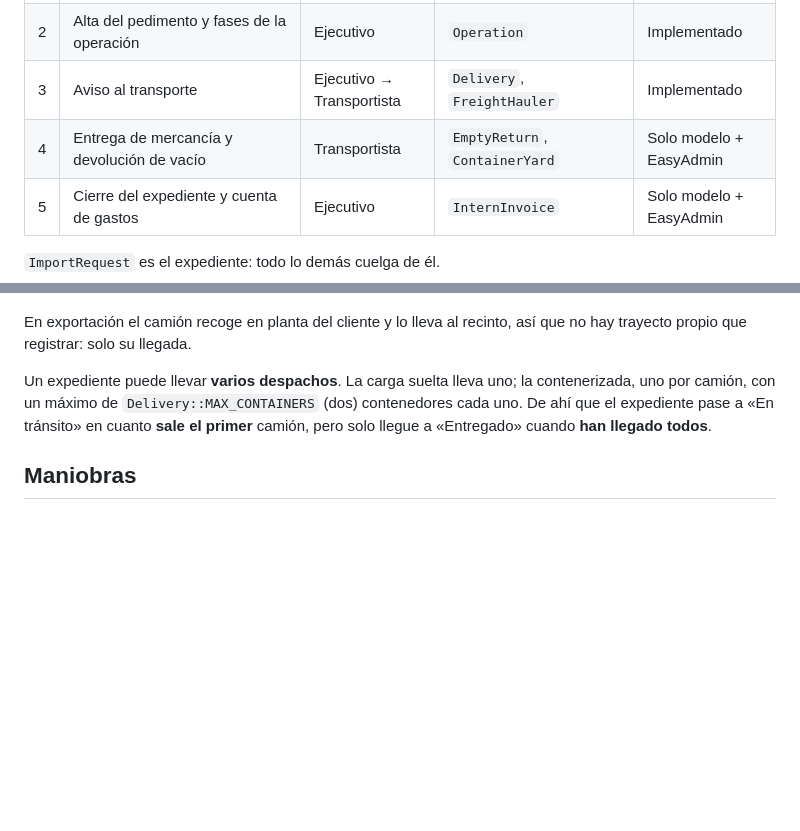
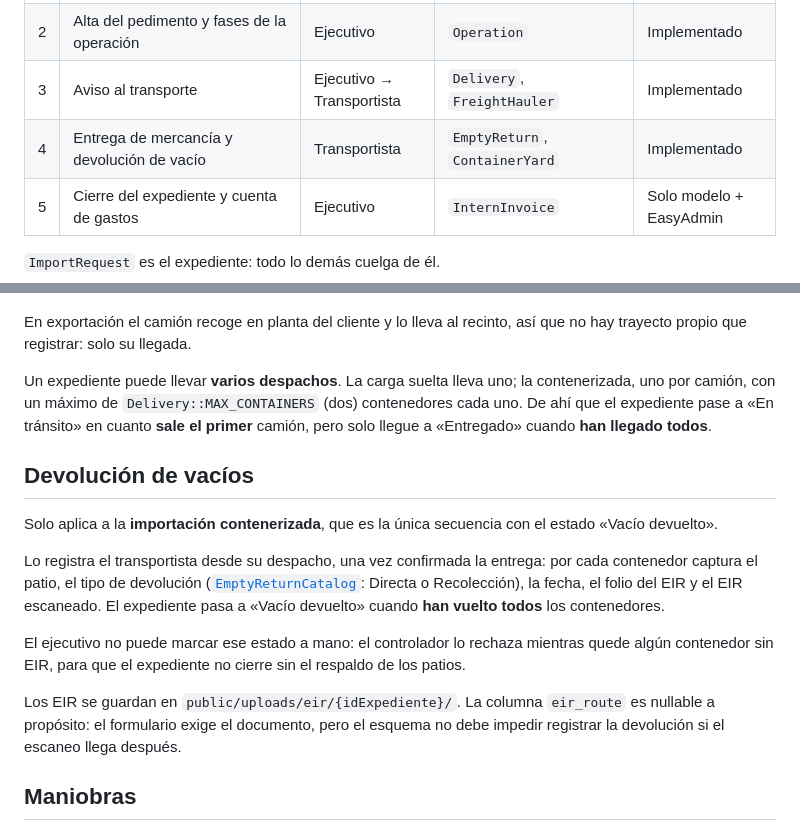
Before and after one commit to Nolazco/ialNetwork, a Markdown page: README.md, 2 parts joined by grey strips. Drawn GitHub-style; blank space fills up the shorter version.

Commit message:
docs: document the empty return step
Co-Authored-By: Claude Opus 5 <noreply@anthropic.com>

```diff
--- a/README.md
+++ b/README.md
@@ -11,7 +11,7 @@ con su cuenta de gastos.
 | 1 | Alerta de importación/exportación y carga de documentos | Cliente | `ImportRequest`, `ImportDocument`, `Container` | Implementado |
 | 2 | Alta del pedimento y fases de la operación | Ejecutivo | `Operation` | Implementado |
 | 3 | Aviso al transporte | Ejecutivo → Transportista | `Delivery`, `FreightHauler` | Implementado |
-| 4 | Entrega de mercancía y devolución de vacío | Transportista | `EmptyReturn`, `ContainerYard` | Solo modelo + EasyAdmin |
+| 4 | Entrega de mercancía y devolución de vacío | Transportista | `EmptyReturn`, `ContainerYard` | Implementado |
 | 5 | Cierre del expediente y cuenta de gastos | Ejecutivo | `InternInvoice` | Solo modelo + EasyAdmin |
 
 `ImportRequest` es el expediente: todo lo demás cuelga de él.
@@ -67,6 +67,25 @@ contenerizada, uno por camión, con un máximo de
 `Delivery::MAX_CONTAINERS` (dos) contenedores cada uno. De ahí que el
 expediente pase a «En tránsito» en cuanto **sale el primer** camión, pero solo
 llegue a «Entregado» cuando **han llegado todos**.
+
+## Devolución de vacíos
+
+Solo aplica a la **importación contenerizada**, que es la única secuencia con el
+estado «Vacío devuelto».
+
+Lo registra el transportista desde su despacho, una vez confirmada la entrega:
+por cada contenedor captura el patio, el tipo de devolución
+([`EmptyReturnCatalog`](src/Workflow/EmptyReturnCatalog.php): Directa o
+Recolección), la fecha, el folio del EIR y el EIR escaneado. El expediente pasa
+a «Vacío devuelto» cuando **han vuelto todos** los contenedores.
+
+El ejecutivo no puede marcar ese estado a mano: el controlador lo rechaza
+mientras quede algún contenedor sin EIR, para que el expediente no cierre sin el
+respaldo de los patios.
+
+Los EIR se guardan en `public/uploads/eir/{idExpediente}/`. La columna
+`eir_route` es nullable a propósito: el formulario exige el documento, pero el
+esquema no debe impedir registrar la devolución si el escaneo llega después.
 
 ## Maniobras
 
```
